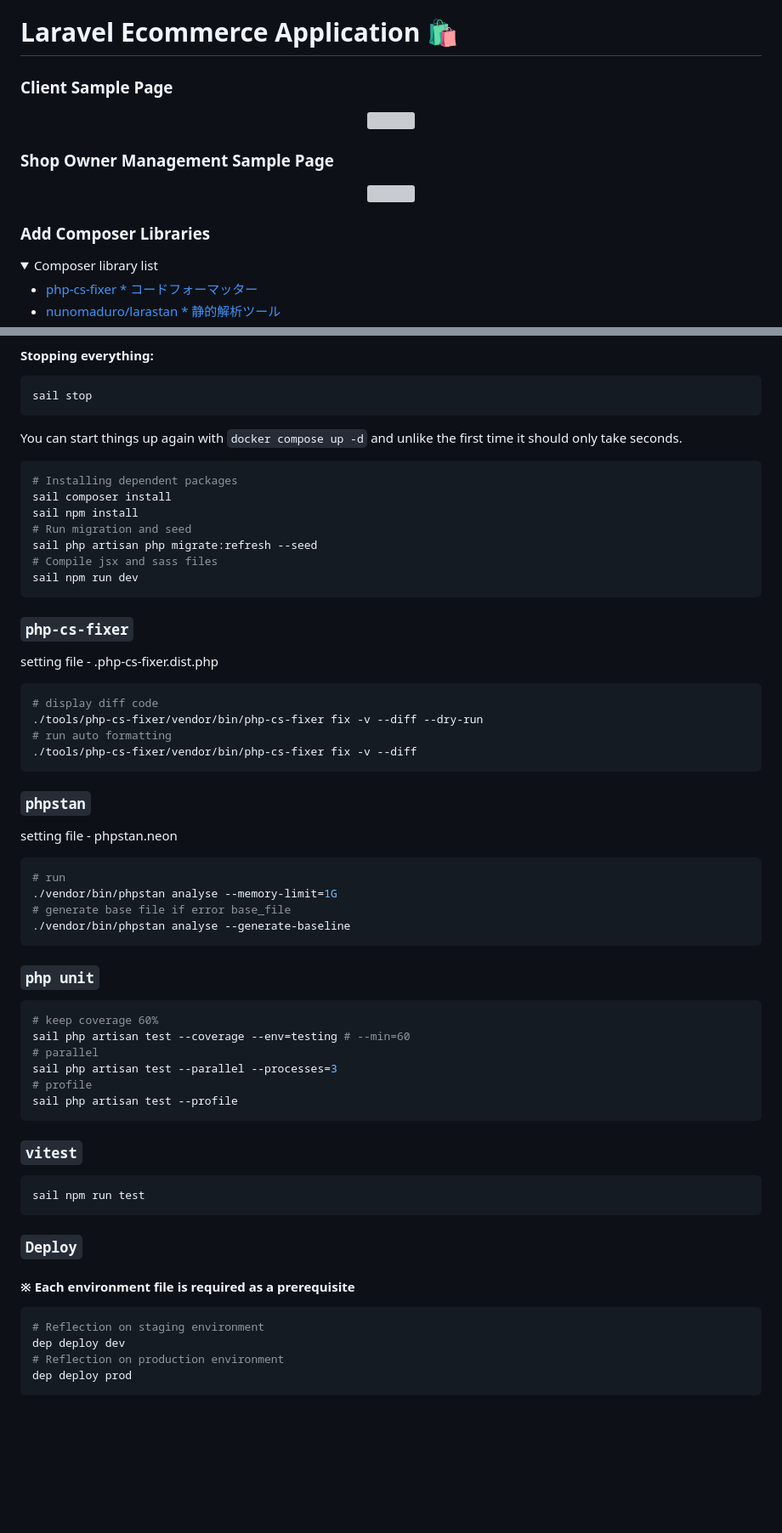
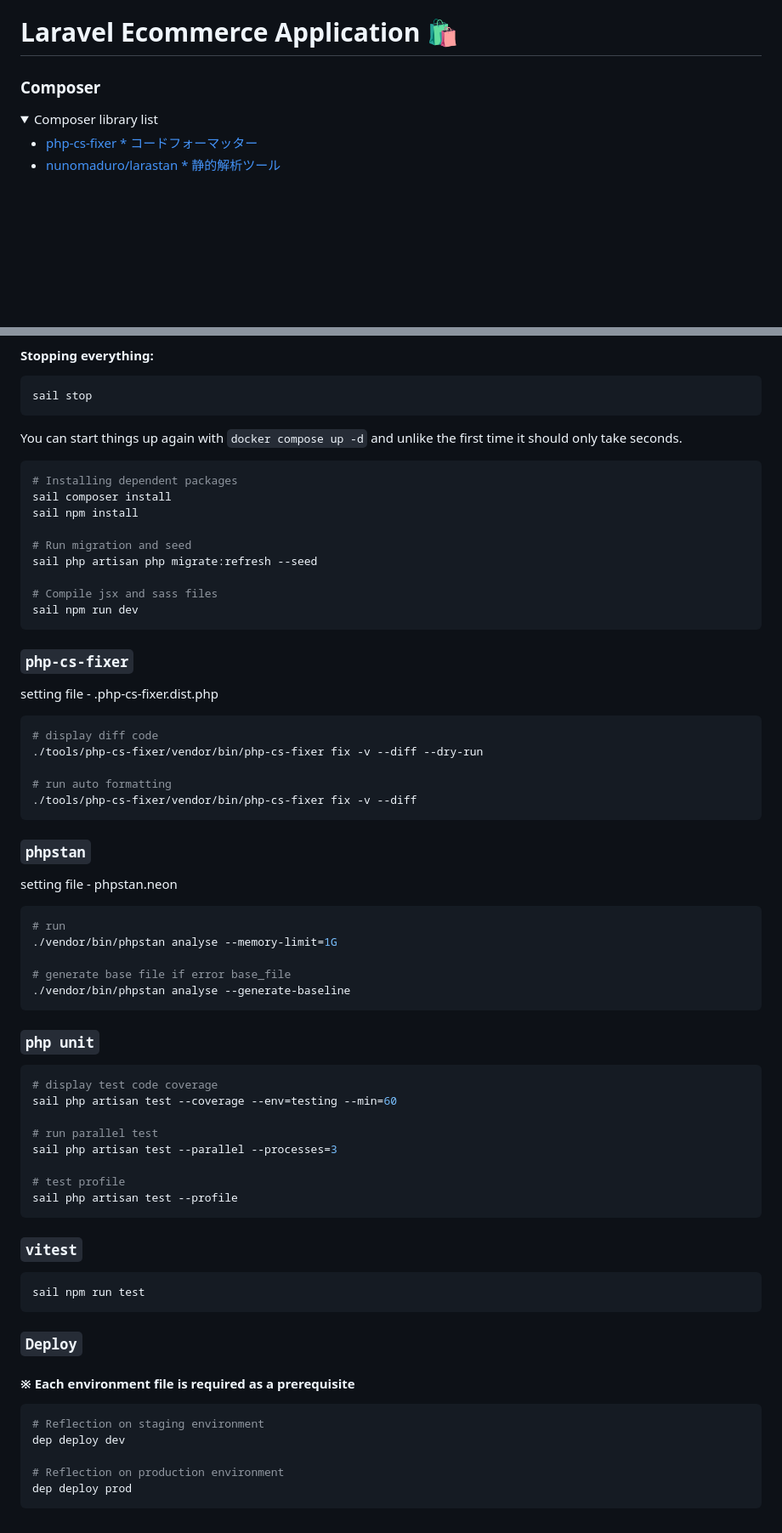
Before and after one commit to ugatai/laravel-ecommerce, a Markdown page: README.md, 2 parts joined by grey strips. Shown at 85% size. Drawn GitHub-style; folded sections open; blank space fills up the shorter version; grey boxes are pictures that could not be loaded.

````diff
--- a/README.md
+++ b/README.md
@@ -14,19 +12,7 @@
 
 # Laravel Ecommerce Application 🛍
 
-### Client Sample Page
-
-<p align="center">
-    <img src="./docs/client-sample.png" alt="">
-</p>
-
-### Shop Owner Management Sample Page
-
-<p align="center">
-    <img src="./docs/admin-sample.png" alt="">
-</p>
-
-### Add Composer Libraries
+### Composer
 
 <details>
   <summary>Composer library list</summary>
@@ -193,8 +193,10 @@ time it should only take seconds.
 # Installing dependent packages
 sail composer install
 sail npm install
+
 # Run migration and seed
 sail php artisan php migrate:refresh --seed
+
 # Compile jsx and sass files
 sail npm run dev
 ```
@@ -206,6 +208,7 @@ setting file - .php-cs-fixer.dist.php
 ```sh
 # display diff code
 ./tools/php-cs-fixer/vendor/bin/php-cs-fixer fix -v --diff --dry-run
+
 # run auto formatting
 ./tools/php-cs-fixer/vendor/bin/php-cs-fixer fix -v --diff
 ```
@@ -217,6 +220,7 @@ setting file - phpstan.neon
 ```sh
 # run
 ./vendor/bin/phpstan analyse --memory-limit=1G
+
 # generate base file if error base_file
 ./vendor/bin/phpstan analyse --generate-baseline
 ```
@@ -224,11 +228,13 @@ setting file - phpstan.neon
 ### `php unit`
 
 ```sh
-# keep coverage 60%
-sail php artisan test --coverage --env=testing # --min=60
-# parallel
+# display test code coverage
+sail php artisan test --coverage --env=testing --min=60
+
+# run parallel test
 sail php artisan test --parallel --processes=3
-# profile
+
+# test profile
 sail php artisan test --profile
 ```
 
@@ -245,6 +251,7 @@ sail npm run test
 ```sh
 # Reflection on staging environment
 dep deploy dev
+
 # Reflection on production environment
 dep deploy prod
 ```
````
Also changed, not shown: other parts of README.md (+33 -21 lines).
